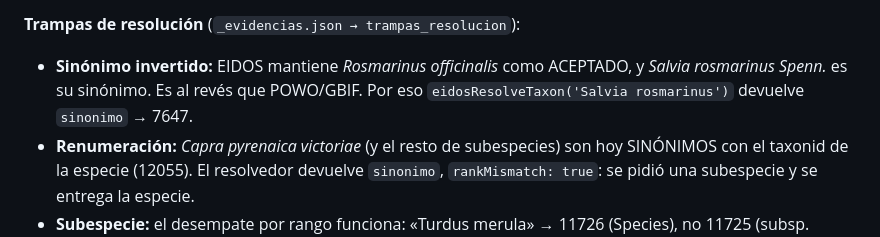
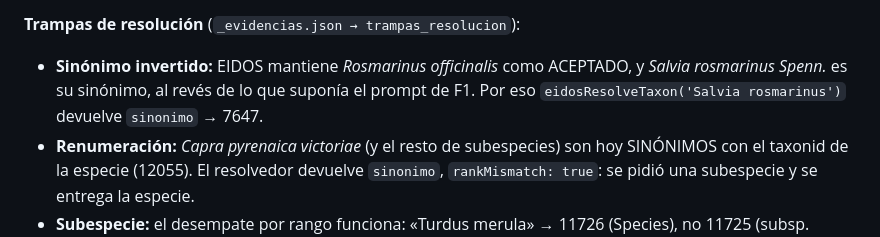
Before and after one commit to DamiNL94/BioDex, a Markdown page: docs/eidos.md, the part around the change. GitHub-like rendering.

Commit message:
F1: docs/eidos.md se ciñe a EIDOS
Co-Authored-By: Claude Opus 5.5 <noreply@anthropic.com>

```diff
--- a/docs/eidos.md
+++ b/docs/eidos.md
@@ -23,7 +23,7 @@ Medido el 2026-09-29 desde el contenedor `php` (Docker Desktop, Windows).
 
 **Trampas de resolución** (`_evidencias.json → trampas_resolucion`):
 - **Sinónimo invertido:** EIDOS mantiene *Rosmarinus officinalis* como ACEPTADO, y *Salvia rosmarinus Spenn.* es su
-  sinónimo. Es al revés que POWO/GBIF. Por eso `eidosResolveTaxon('Salvia rosmarinus')` devuelve `sinonimo` → 7647.
+  sinónimo, al revés de lo que suponía el prompt de F1. Por eso `eidosResolveTaxon('Salvia rosmarinus')` devuelve `sinonimo` → 7647.
 - **Renumeración:** *Capra pyrenaica victoriae* (y el resto de subespecies) son hoy SINÓNIMOS con el taxonid de la
   especie (12055). El resolvedor devuelve `sinonimo`, `rankMismatch: true`: se pidió una subespecie y se entrega la especie.
 - **Subespecie:** el desempate por rango funciona: «Turdus merula» → 11726 (Species), no 11725 (subsp. cabrerae).
```
